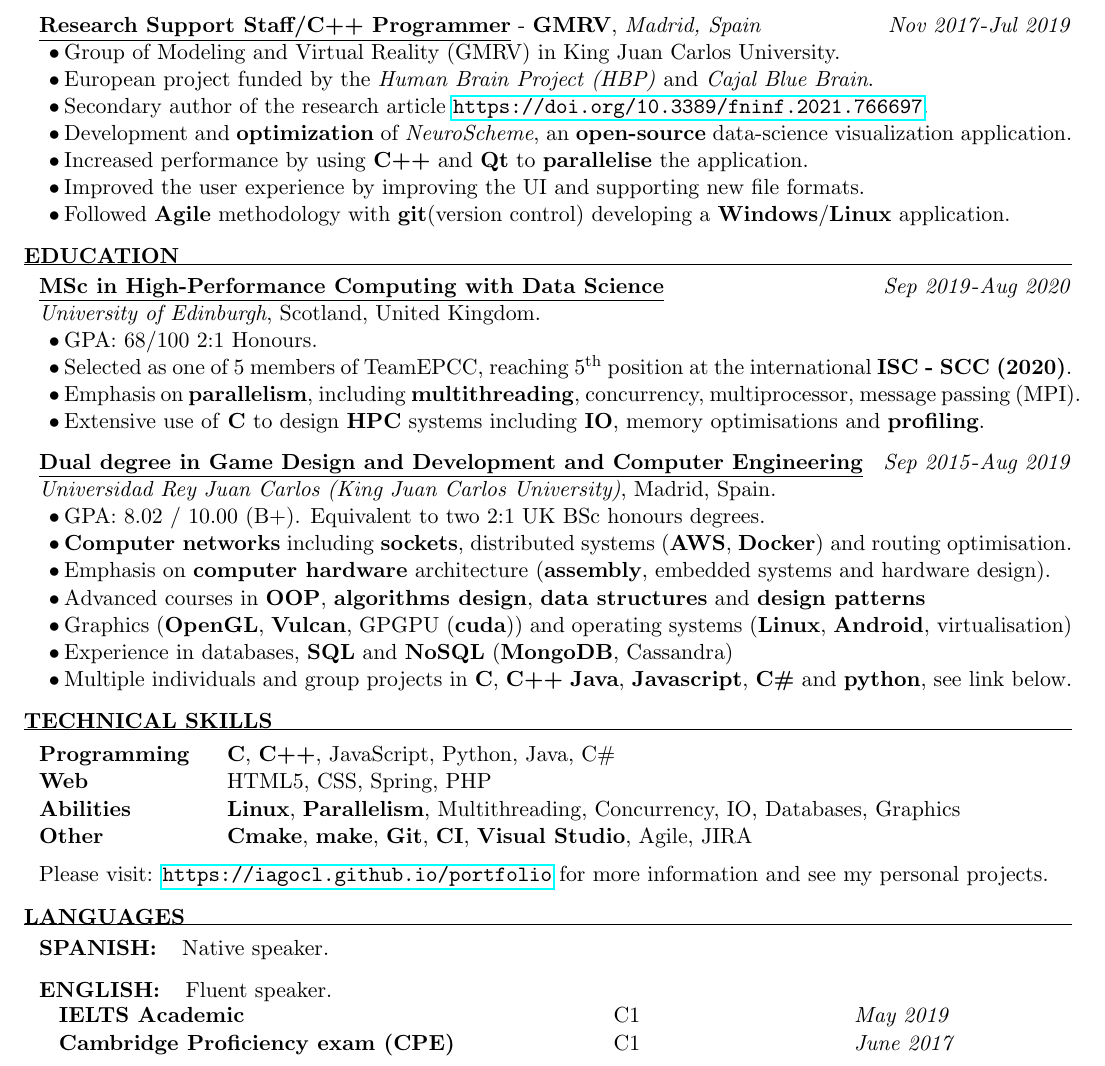
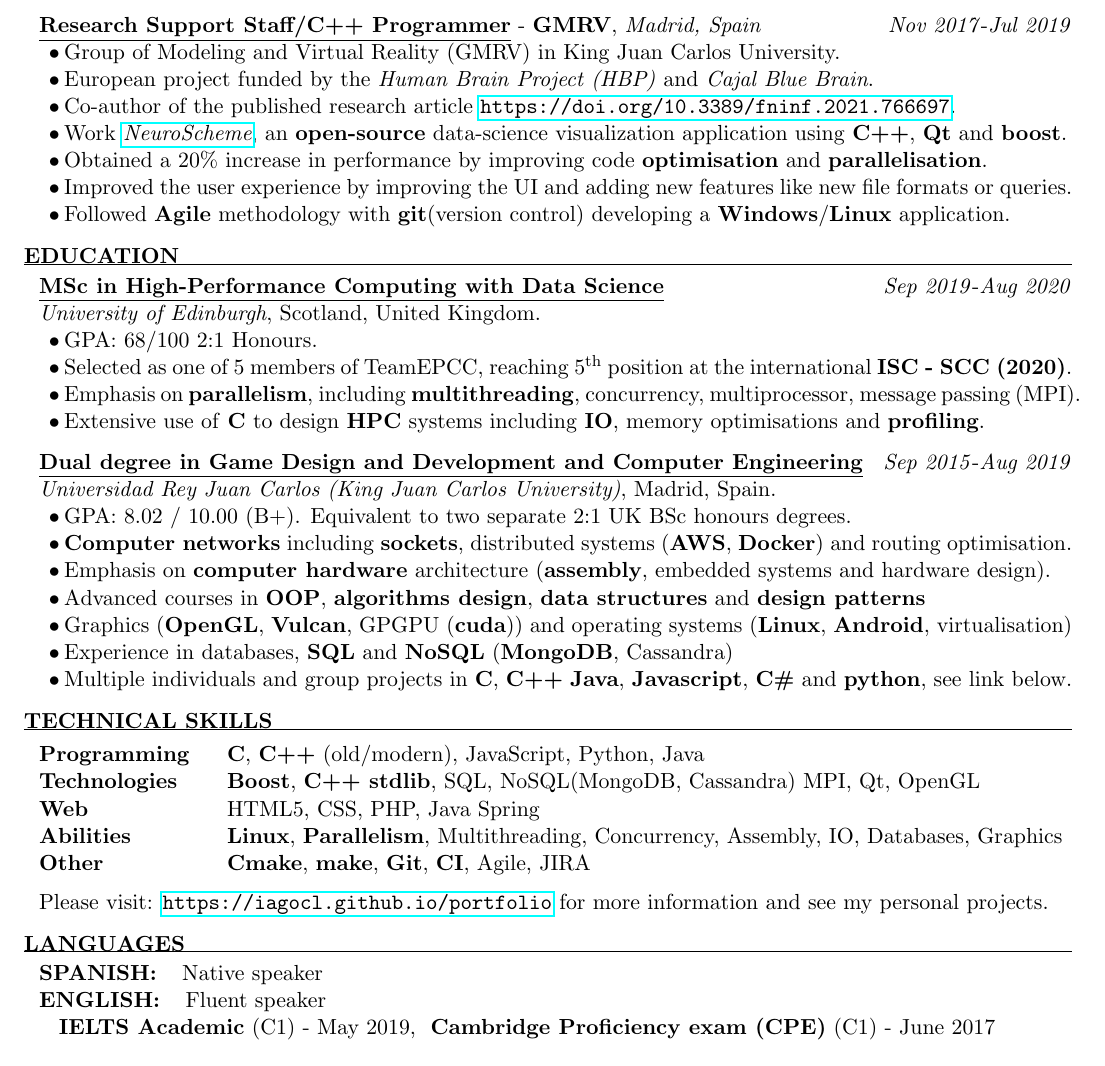
Before and after one commit to iagoCL/portfolio, a LaTeX CV (CV/curriculumIagoCL.tex, which reads CV/resume.cls): part of the page, cut so that both start at the same text. Compiled offline with pdfLaTeX.

Commit message:
Small CV format changes

```diff
--- a/CV/curriculumIagoCL.tex
+++ b/CV/curriculumIagoCL.tex
@@ -65,13 +65,15 @@
 
 \item European project funded by the \textit{Human Brain Project (HBP)} and \textit{Cajal Blue Brain}.
 
-\item Secondary author of the research article \url{https://doi.org/10.3389/fninf.2021.766697}.
+\item Co-author of the published research article \url{https://doi.org/10.3389/fninf.2021.766697}.
 
-\item Development and \textbf{optimization} of \textit{NeuroScheme}, an \textbf{open-source} data-science visualization application.
+%\item Work \textit{\href{https://github.com/vg-lab/NeuroScheme}{NeuroScheme}}, an \textbf{open-source} data-science visualization application, using \textbf{C++}, \textbf{Qt} and \textbf{boost} to add new features and \textbf{optimise} and \textbf{parallelise} the code to improve performance by a 20\%.
 
-\item Increased performance by using \textbf{C++} and \textbf{Qt} to \textbf{parallelise} the application.
+\item Work \textit{\href{https://github.com/vg-lab/NeuroScheme}{NeuroScheme}}, an \textbf{open-source} data-science visualization application using \textbf{C++}, \textbf{Qt} and \textbf{boost}.
 
-\item Improved the user experience by improving the UI and supporting new file formats.
+\item  Obtained a 20\% increase in performance by improving code \textbf{optimisation} and \textbf{parallelisation}.
+
+\item Improved the user experience by improving the UI and adding new features like new file formats or queries.
 
 \item Followed \textbf{Agile} methodology with \textbf{git}(version control) developing a \textbf{Windows}/\textbf{Linux} application.
 \end{multiWorkExperience}
@@ -91,7 +93,7 @@
 \begin{educationItem}
 {Dual degree in Game Design and Development and Computer Engineering}{Sep 2015}{Aug 2019}{Universidad Rey Juan Carlos (King Juan Carlos University)}{Madrid, Spain}
 
-\item GPA: 8.02 / 10.00 (B+). Equivalent to two 2:1 UK BSc honours degrees.
+\item GPA: 8.02 / 10.00 (B+). Equivalent to two separate 2:1 UK BSc honours degrees.
 
 \item \textbf{Computer networks} including \textbf{sockets}, distributed systems (\textbf{AWS}, \textbf{Docker}) and routing optimisation.
 
@@ -108,26 +110,29 @@
 \end{mainSection}
 \begin{mainSection}{Technical skills}
 \begin{tabular}{ @{} >{\bfseries}l @{\hspace{4ex}} l }
-Programming\ & \textbf{C}, \textbf{C++}, JavaScript, Python, Java, C\# \\
-Web \ &  HTML5, CSS, Spring, PHP \\
-Abilities\ & \textbf{Linux}, \textbf{Parallelism}, Multithreading, Concurrency, IO, Databases, Graphics \\
-Other \ &   \textbf{Cmake}, \textbf{make}, \textbf{Git}, \textbf{CI}, \textbf{Visual Studio}, Agile, JIRA
+Programming\ & \textbf{C}, \textbf{C++} (old/modern), JavaScript, Python, Java \\
+Technologies \ &  \textbf{Boost}, \textbf{C++ stdlib}, SQL, NoSQL(MongoDB, Cassandra) MPI, Qt, OpenGL \\
+Web \ &  HTML5, CSS, PHP, Java Spring \\
+%Games \ &  OpenGL, Vulcan, Unreal Engine, Unity \\
+Abilities\ & \textbf{Linux}, \textbf{Parallelism}, Multithreading, Concurrency, Assembly, IO, Databases, Graphics \\
+Other \ &   \textbf{Cmake}, \textbf{make}, \textbf{Git}, \textbf{CI}, Agile, JIRA
 \end{tabular}
 
 Please visit: \url{https://iagocl.github.io/portfolio} for more information and see my personal projects.
 \end{mainSection}
 
 \begin{mainSection}{Languages}
+\addvspace{0.6em}
+\begin{languageItem}{Spanish}{Native speaker}
+\end{languageItem}
 
-\begin{languageItem}{Spanish}{Native speaker.}
+\begin{languageItem}{English}{Fluent speaker}
+
+\subLanguageItem{IELTS Academic}{C1}{May 2019},
+\subLanguageItem{Cambridge Proficiency exam (CPE)}{C1}{June 2017}
+
 \end{languageItem}
-\begin{languageItem}{English}{Fluent speaker.}
 
-\begin{tabular}{ @{} >{\bfseries}l @{\hspace{16ex}} l @{\hspace{22ex}} >{\it}l}
-IELTS Academic \ & C1 \ & May 2019 \\
-Cambridge Proficiency exam (CPE) \ & C1 \ & June 2017
-\end{tabular}
-\end{languageItem}
 \end{mainSection}
 %\begin{mainSection}{Extra-Curricular} \itemsep -14pt
 %\item\textbf{ Music Elementary Degree} (\textbf{Piano}): Center of Musical Studies M Peleteiro, Santiago Compostela, Spain.
--- a/CV/resume.cls
+++ b/CV/resume.cls
@@ -142,12 +142,13 @@
 %----------------------------------------------------------------------------------------
 
 \newenvironment{languageItem}[2]{ % 2 Language level
-
-\addvspace{0.7em}
   \setlength{\parskip}{0em}
   \MakeUppercase{\textbf{#1:}} \hspace{0.5em} #2
   \setlength{\parindent}{0.35cm}
  }{}
+
+ \newcommand{\subLanguageItem}[3]{
+\textbf{#1} (#2) - #3}
 
 % The below commands define the whitespace after certain things in the document - they can be \smallskip, \medskip or \bigskip
 \def\namesize{\huge} % Size of the name at the top of the document
```
Also changed, not shown: CV/IagoCalvoCV.pdf.
